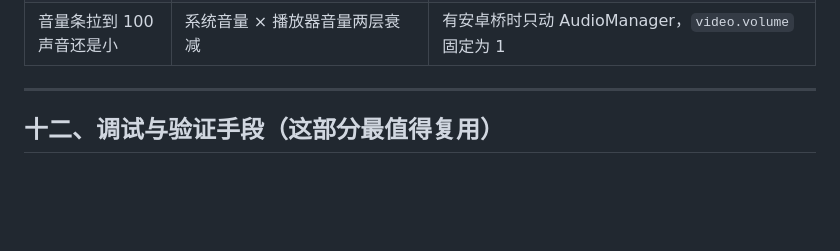
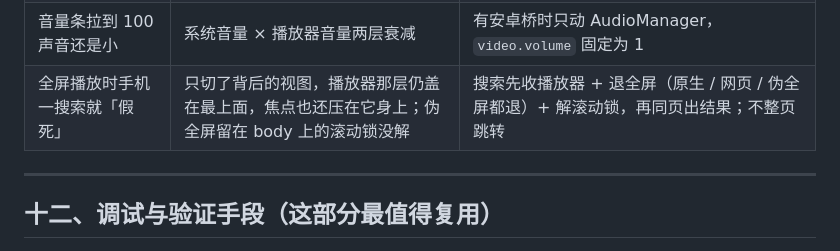
Before and after one commit to MDorin1/MFlixTV, a Markdown page: docs/开发流程记录.md, the part around the change. GitHub-like rendering; blank space fills up the shorter version.

Commit message:
修：全屏播放时手机一搜索就像假死
电视端 rcSearch 先收播放器、退全屏（原生/网页/伪全屏）、解掉 body 滚动锁，再同页出结果；index.html 的搜索指令同样清干净全屏残留；rc-host 的 search 分支与桌面版引擎都先退出全屏再动，兜底才整页跳。手机遥控页的搜索浮层提交后彻底收起并回顶。

```diff
--- a/docs/开发流程记录.md
+++ b/docs/开发流程记录.md
@@ -352,6 +352,7 @@
 | 短剧切集要等 | 预热抢带宽 | 预热等当前集真的播起来之后再触发 |
 | 亮度条和音量条不对称 | 标签文字宽度不同（「画面 70%」比「40%」宽），把两根竖条推向一侧 | 标签固定 54px 居中，两列等宽后自然对称（`getBoundingClientRect()` 量左右边距是否相等） |
 | 音量条拉到 100 声音还是小 | 系统音量 × 播放器音量两层衰减 | 有安卓桥时只动 AudioManager，`video.volume` 固定为 1 |
+| 全屏播放时手机一搜索就「假死」 | 只切了背后的视图，播放器那层仍盖在最上面，焦点也还压在它身上；伪全屏留在 body 上的滚动锁没解 | 搜索先收播放器 + 退全屏（原生 / 网页 / 伪全屏都退）+ 解滚动锁，再同页出结果；不整页跳转 |
 
 ---
 
```
Also changed, not shown: README.md (+1 -1 lines), docs/images/remote-bright-390.png (added), 6 other files.
